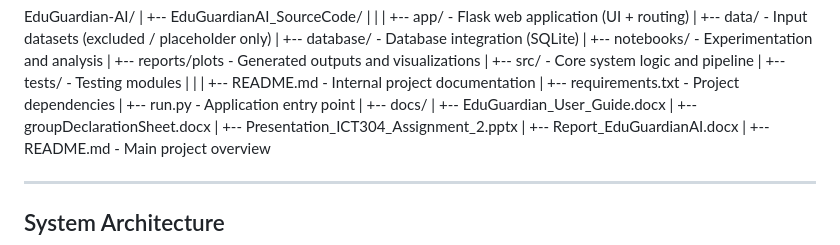
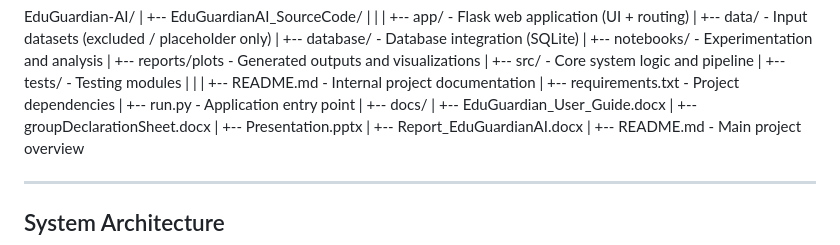
Before and after one commit to RohitMalik7/eduguardian-ai-academic-risk-prediction-system, a Markdown page: README.md, the part around the change. Rendered like a GitHub page.

```diff
--- a/README.md
+++ b/README.md
@@ -77,7 +77,7 @@ EduGuardian-AI/
 +-- docs/
 |   +-- EduGuardian_User_Guide.docx
 |   +-- groupDeclarationSheet.docx
-|   +-- Presentation_ICT304_Assignment_2.pptx
+|   +-- Presentation.pptx
 |   +-- Report_EduGuardianAI.docx
 |
 +-- README.md             - Main project overview
```
